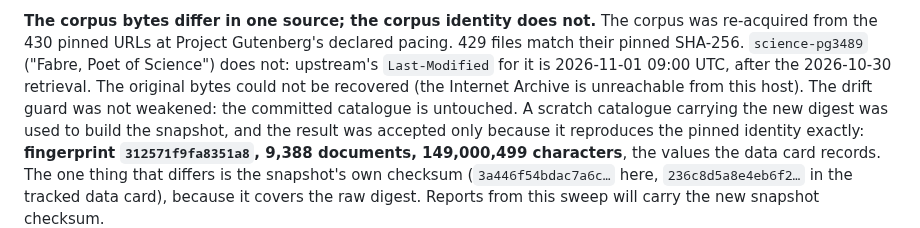
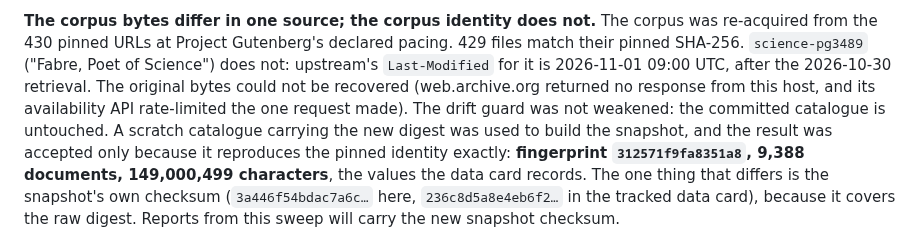
Before and after one commit to bhogesararam23/chakaso, a Markdown page: experiments/E2615/record.md, the part around the change. Drawn GitHub-style.

```diff
--- a/experiments/E2615/record.md
+++ b/experiments/E2615/record.md
@@ -248,7 +248,7 @@ be applied only to the fields that block holds; whatever it cannot check is repo
 **The corpus bytes differ in one source; the corpus identity does not.** The corpus was re-acquired from the 430 pinned
 URLs at Project Gutenberg's declared pacing. 429 files match their pinned SHA-256. `science-pg3489` ("Fabre, Poet of
 Science") does not: upstream's `Last-Modified` for it is 2026-11-01 09:00 UTC, after the 2026-10-30 retrieval. The original
-bytes could not be recovered (the Internet Archive is unreachable from this host). The drift guard was not weakened: the
+bytes could not be recovered (web.archive.org returned no response from this host, and its availability API rate-limited the one request made). The drift guard was not weakened: the
 committed catalogue is untouched. A scratch catalogue carrying the new digest was used to build the snapshot, and the result
 was accepted only because it reproduces the pinned identity exactly: **fingerprint `312571f9fa8351a8`, 9,388 documents,
 149,000,499 characters**, the values the data card records. The one thing that differs is the snapshot's own checksum
```
Also changed, not shown: docs/agent/KNOWN_ISSUES.md (+24 -0 lines), 1 other file.
